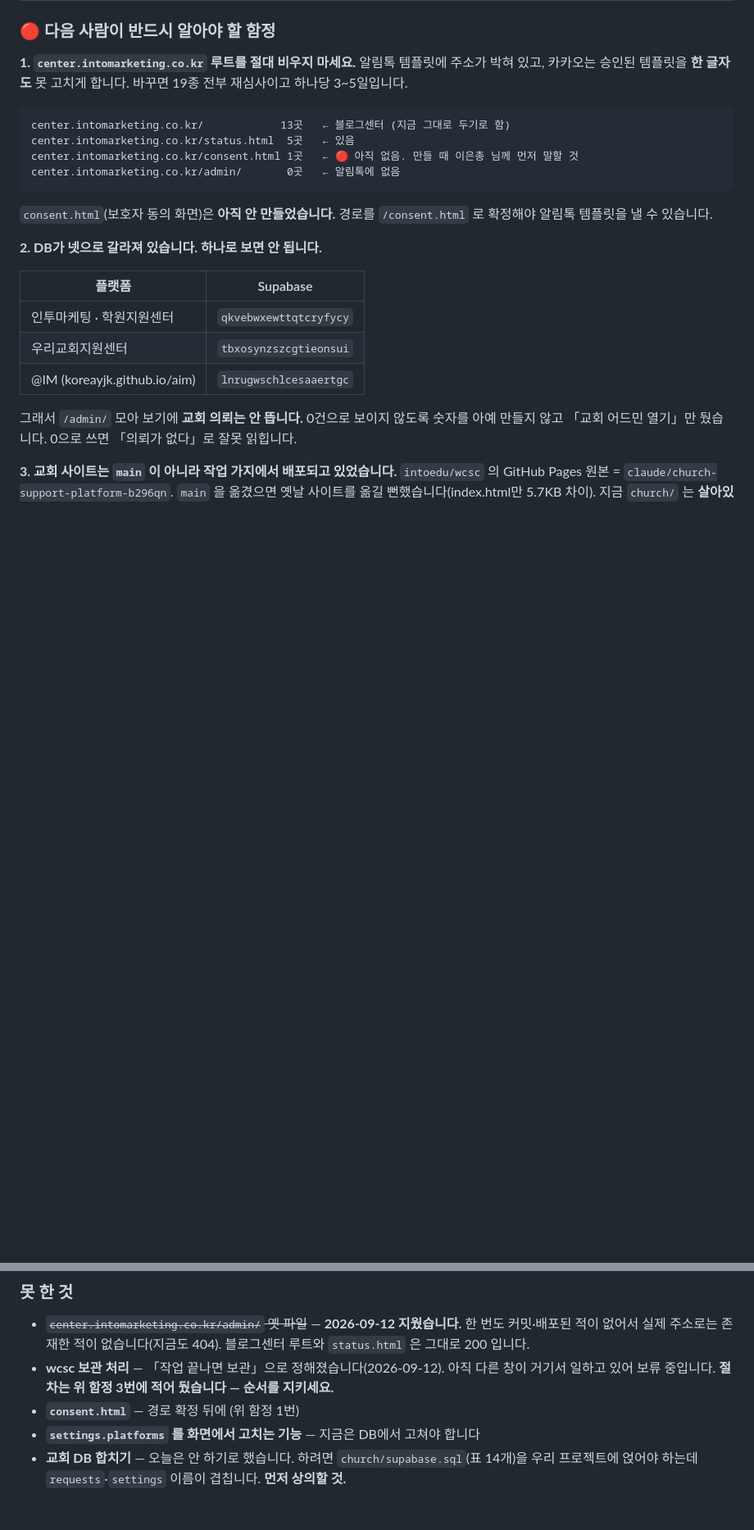
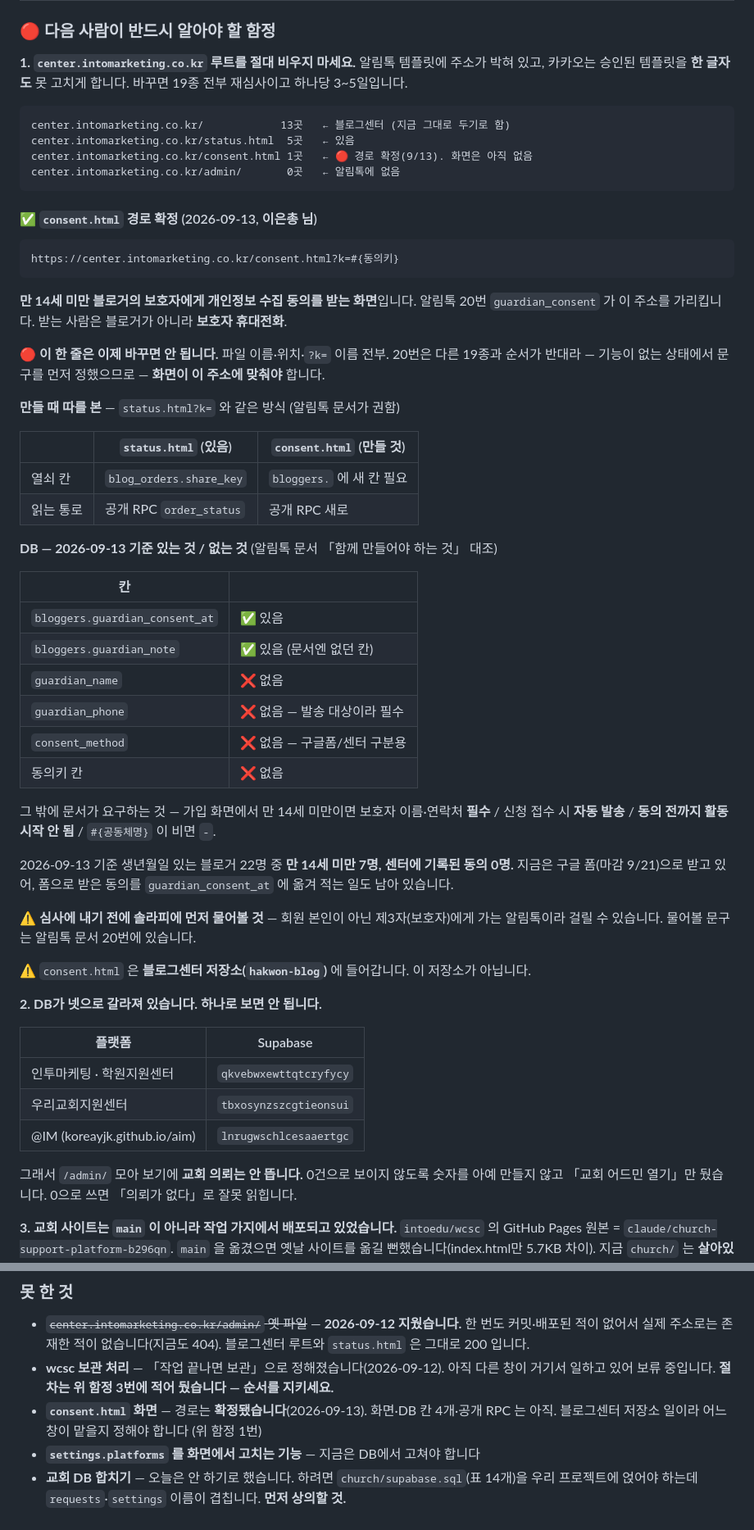
Before and after one commit to intoedu/intomarketing, a Markdown page: 진행기록.md, 2 parts joined by grey strips. Shown at 82% size. GitHub-like rendering; blank space fills up the shorter version.

Commit message:
진행기록 — consent.html 경로 확정
https://center.intomarketing.co.kr/consent.html?k=#{동의키}

만 14세 미만 블로거의 보호자 동의 화면. 알림톡 20번(guardian_consent)이
가리키는 주소라 이제 바꾸면 안 됩니다. 화면은 아직 없고(404),
status.html?k= 와 같은 방식으로 만들 것을 적었습니다.

DB 는 guardian_consent_at · guardian_note 만 있고
guardian_name · guardian_phone · consent_method · 동의키 칸이 없습니다.

Co-Authored-By: Claude Opus 5 <noreply@anthropic.com>

````diff
--- a/진행기록.md
+++ b/진행기록.md
@@ -51,12 +51,51 @@
 ```
 center.intomarketing.co.kr/            13곳   ← 블로그센터 (지금 그대로 두기로 함)
 center.intomarketing.co.kr/status.html  5곳   ← 있음
-center.intomarketing.co.kr/consent.html 1곳   ← 🔴 아직 없음. 만들 때 이은총 님께 먼저 말할 것
+center.intomarketing.co.kr/consent.html 1곳   ← 🔴 경로 확정(9/13). 화면은 아직 없음
 center.intomarketing.co.kr/admin/       0곳   ← 알림톡에 없음
 ```
 
-`consent.html`(보호자 동의 화면)은 **아직 안 만들었습니다.** 경로를 `/consent.html` 로 확정해야
-알림톡 템플릿을 낼 수 있습니다.
+#### ✅ `consent.html` 경로 확정 (2026-09-13, 이은총 님)
+
+```
+https://center.intomarketing.co.kr/consent.html?k=#{동의키}
+```
+
+**만 14세 미만 블로거의 보호자에게 개인정보 수집 동의를 받는 화면**입니다.
+알림톡 20번 `guardian_consent` 가 이 주소를 가리킵니다. 받는 사람은 블로거가 아니라 **보호자 휴대전화**.
+
+🔴 **이 한 줄은 이제 바꾸면 안 됩니다.** 파일 이름·위치·`?k=` 이름 전부.
+20번은 다른 19종과 순서가 반대라 — 기능이 없는 상태에서 문구를 먼저 정했으므로 —
+**화면이 이 주소에 맞춰야** 합니다.
+
+**만들 때 따를 본** — `status.html?k=` 와 같은 방식 (알림톡 문서가 권함)
+
+| | `status.html` (있음) | `consent.html` (만들 것) |
+|---|---|---|
+| 열쇠 칸 | `blog_orders.share_key` | `bloggers.` 에 새 칸 필요 |
+| 읽는 통로 | 공개 RPC `order_status` | 공개 RPC 새로 |
+
+**DB — 2026-09-13 기준 있는 것 / 없는 것** (알림톡 문서 「함께 만들어야 하는 것」 대조)
+
+| 칸 | |
+|---|---|
+| `bloggers.guardian_consent_at` | ✅ 있음 |
+| `bloggers.guardian_note` | ✅ 있음 (문서엔 없던 칸) |
+| `guardian_name` | ❌ 없음 |
+| `guardian_phone` | ❌ 없음 — 발송 대상이라 필수 |
+| `consent_method` | ❌ 없음 — 구글폼/센터 구분용 |
+| 동의키 칸 | ❌ 없음 |
+
+그 밖에 문서가 요구하는 것 — 가입 화면에서 만 14세 미만이면 보호자 이름·연락처 **필수** /
+신청 접수 시 **자동 발송** / **동의 전까지 활동 시작 안 됨** / `#{공동체명}` 이 비면 `-`.
+
+2026-09-13 기준 생년월일 있는 블로거 22명 중 **만 14세 미만 7명, 센터에 기록된 동의 0명.**
+지금은 구글 폼(마감 9/21)으로 받고 있어, 폼으로 받은 동의를 `guardian_consent_at` 에 옮겨 적는 일도 남아 있습니다.
+
+⚠️ **심사에 내기 전에 솔라피에 먼저 물어볼 것** — 회원 본인이 아닌 제3자(보호자)에게 가는
+알림톡이라 걸릴 수 있습니다. 물어볼 문구는 알림톡 문서 20번에 있습니다.
+
+⚠️ `consent.html` 은 **블로그센터 저장소(`hakwon-blog`)** 에 들어갑니다. 이 저장소가 아닙니다.
 
 **2. DB가 넷으로 갈라져 있습니다. 하나로 보면 안 됩니다.**
 
@@ -201,7 +240,8 @@ M  hakwon/admin.html     center 거르기 · 자료제작 묶음 · 제작 진
 - **wcsc 보관 처리** — 「작업 끝나면 보관」으로 정해졌습니다(2026-09-12).
   아직 다른 창이 거기서 일하고 있어 보류 중입니다. **절차는 위 함정 3번에 적어 뒀습니다 —
   순서를 지키세요.**
-- **`consent.html`** — 경로 확정 뒤에 (위 함정 1번)
+- **`consent.html` 화면** — 경로는 **확정됐습니다**(2026-09-13). 화면·DB 칸 4개·공개 RPC 는 아직.
+  블로그센터 저장소 일이라 어느 창이 맡을지 정해야 합니다 (위 함정 1번)
 - **`settings.platforms` 를 화면에서 고치는 기능** — 지금은 DB에서 고쳐야 합니다
 - **교회 DB 합치기** — 오늘은 안 하기로 했습니다. 하려면 `church/supabase.sql`(표 14개)을
   우리 프로젝트에 얹어야 하는데 `requests`·`settings` 이름이 겹칩니다. **먼저 상의할 것.**
````
